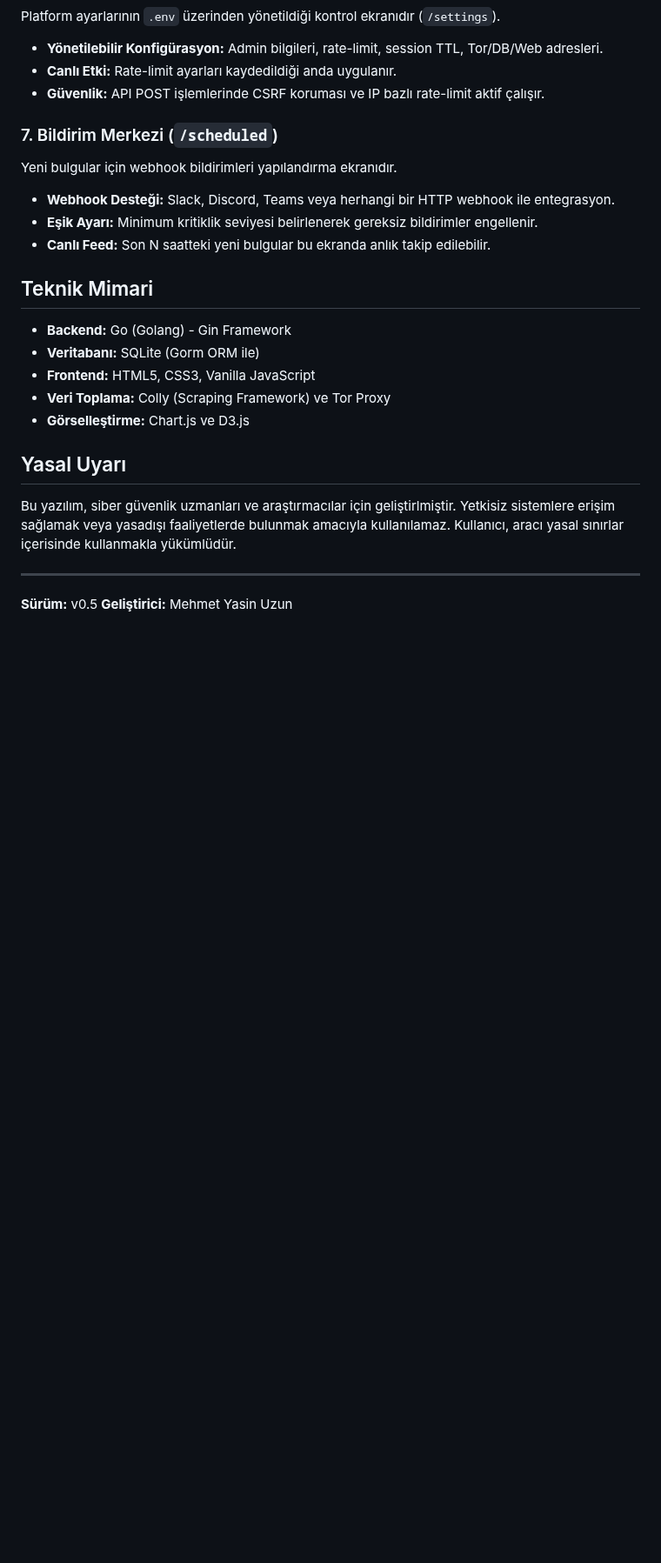
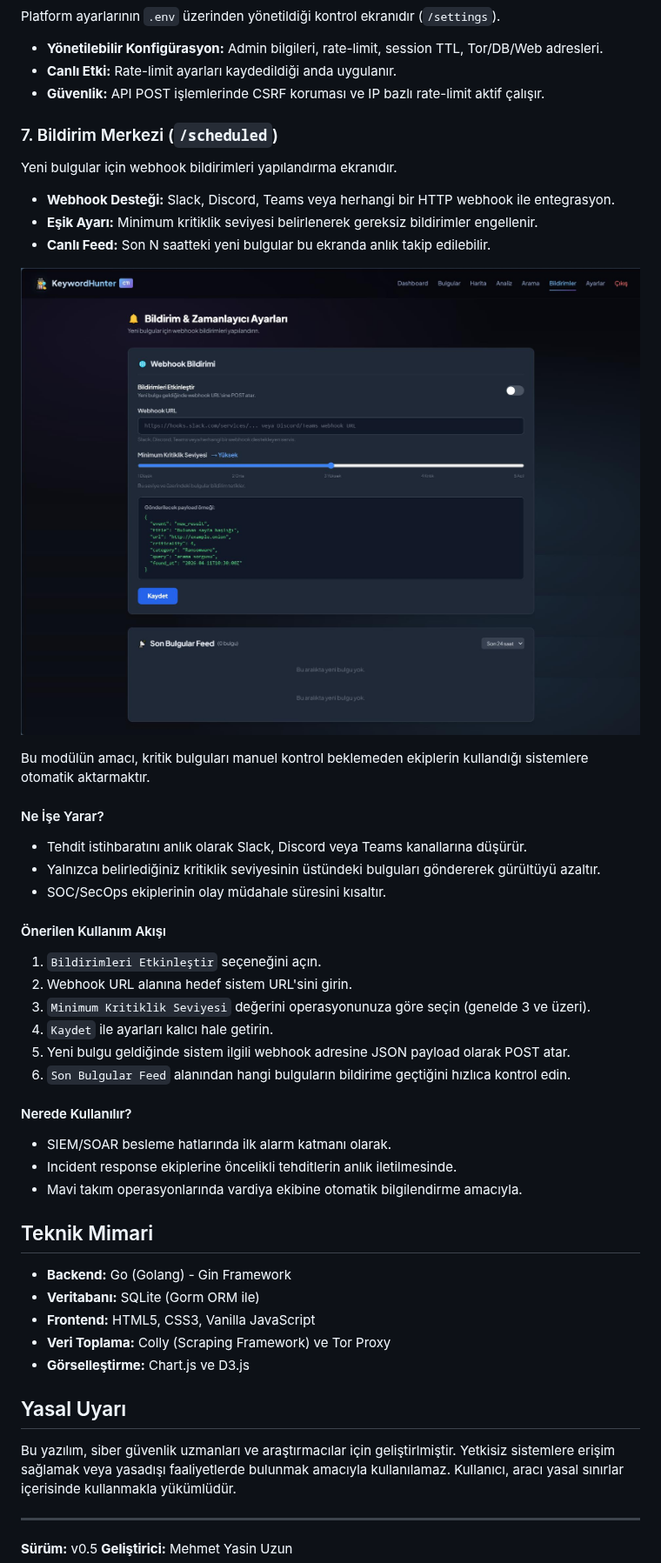
Before and after one commit to mehmetyasinuzun/Keyword-Hunter, a Markdown page: README.md, the part around the change. Shown at 87% size. GitHub-like rendering; pictures changed too: docs/screenshots/webhook.jpg (added); blank space fills up the shorter version.

Commit message:
docs+ops: add webhook guide and harden docker startup

```diff
--- a/README.md
+++ b/README.md
@@ -206,6 +206,28 @@ Yeni bulgular için webhook bildirimleri yapılandırma ekranıdır.
 - **Eşik Ayarı:** Minimum kritiklik seviyesi belirlenerek gereksiz bildirimler engellenir.
 - **Canlı Feed:** Son N saatteki yeni bulgular bu ekranda anlık takip edilebilir.
 
+![Webhook Bildirim Ayarlari](docs/screenshots/webhook.jpg)
+
+Bu modülün amacı, kritik bulguları manuel kontrol beklemeden ekiplerin kullandığı sistemlere otomatik aktarmaktır.
+
+#### Ne İşe Yarar?
+- Tehdit istihbaratını anlık olarak Slack, Discord veya Teams kanallarına düşürür.
+- Yalnızca belirlediğiniz kritiklik seviyesinin üstündeki bulguları göndererek gürültüyü azaltır.
+- SOC/SecOps ekiplerinin olay müdahale süresini kısaltır.
+
+#### Önerilen Kullanım Akışı
+1. `Bildirimleri Etkinleştir` seçeneğini açın.
+2. Webhook URL alanına hedef sistem URL'sini girin.
+3. `Minimum Kritiklik Seviyesi` değerini operasyonunuza göre seçin (genelde 3 ve üzeri).
+4. `Kaydet` ile ayarları kalıcı hale getirin.
+5. Yeni bulgu geldiğinde sistem ilgili webhook adresine JSON payload olarak POST atar.
+6. `Son Bulgular Feed` alanından hangi bulguların bildirime geçtiğini hızlıca kontrol edin.
+
+#### Nerede Kullanılır?
+- SIEM/SOAR besleme hatlarında ilk alarm katmanı olarak.
+- Incident response ekiplerine öncelikli tehditlerin anlık iletilmesinde.
+- Mavi takım operasyonlarında vardiya ekibine otomatik bilgilendirme amacıyla.
+
 ## Teknik Mimari
 
 - **Backend:** Go (Golang) - Gin Framework
```
